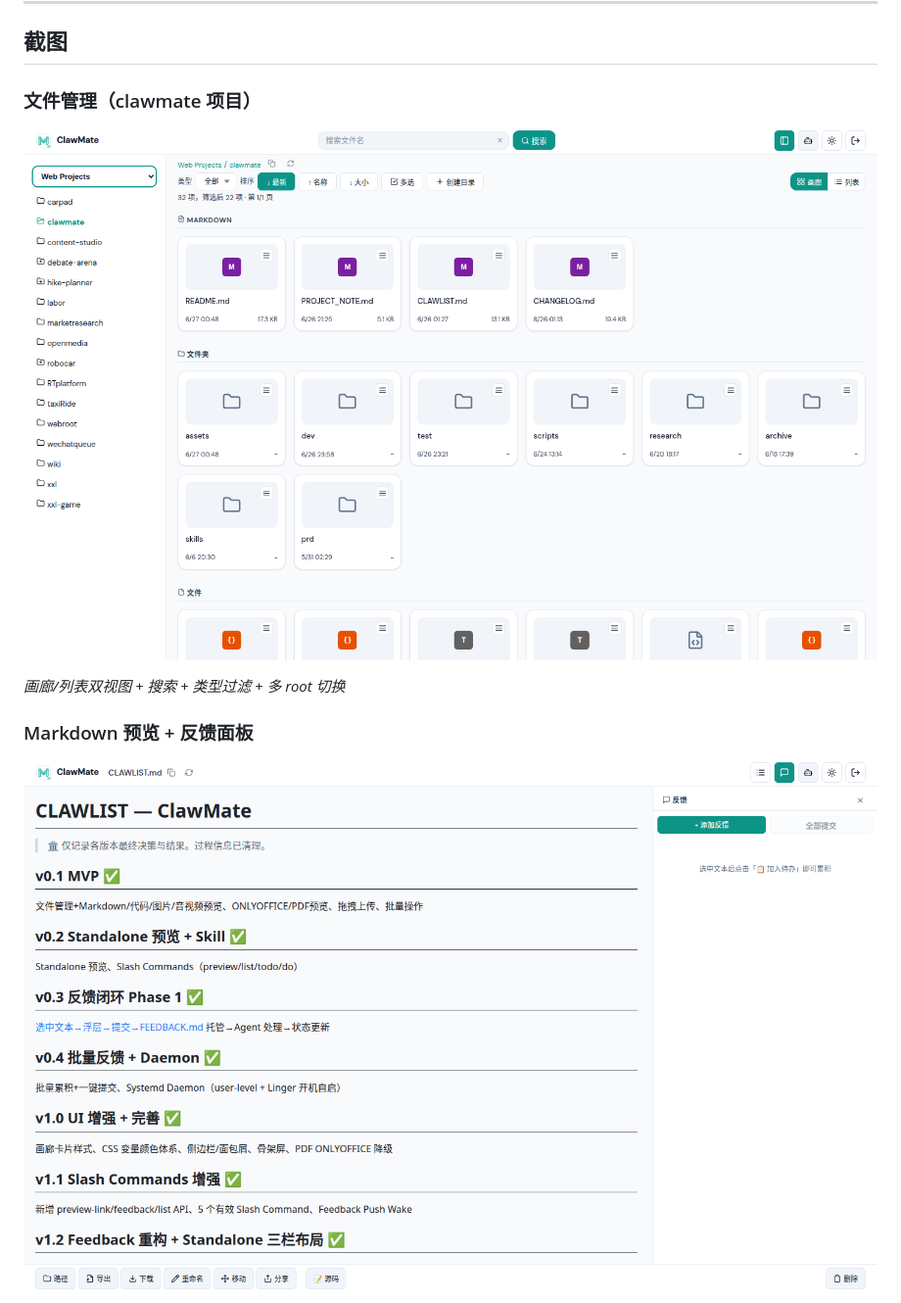
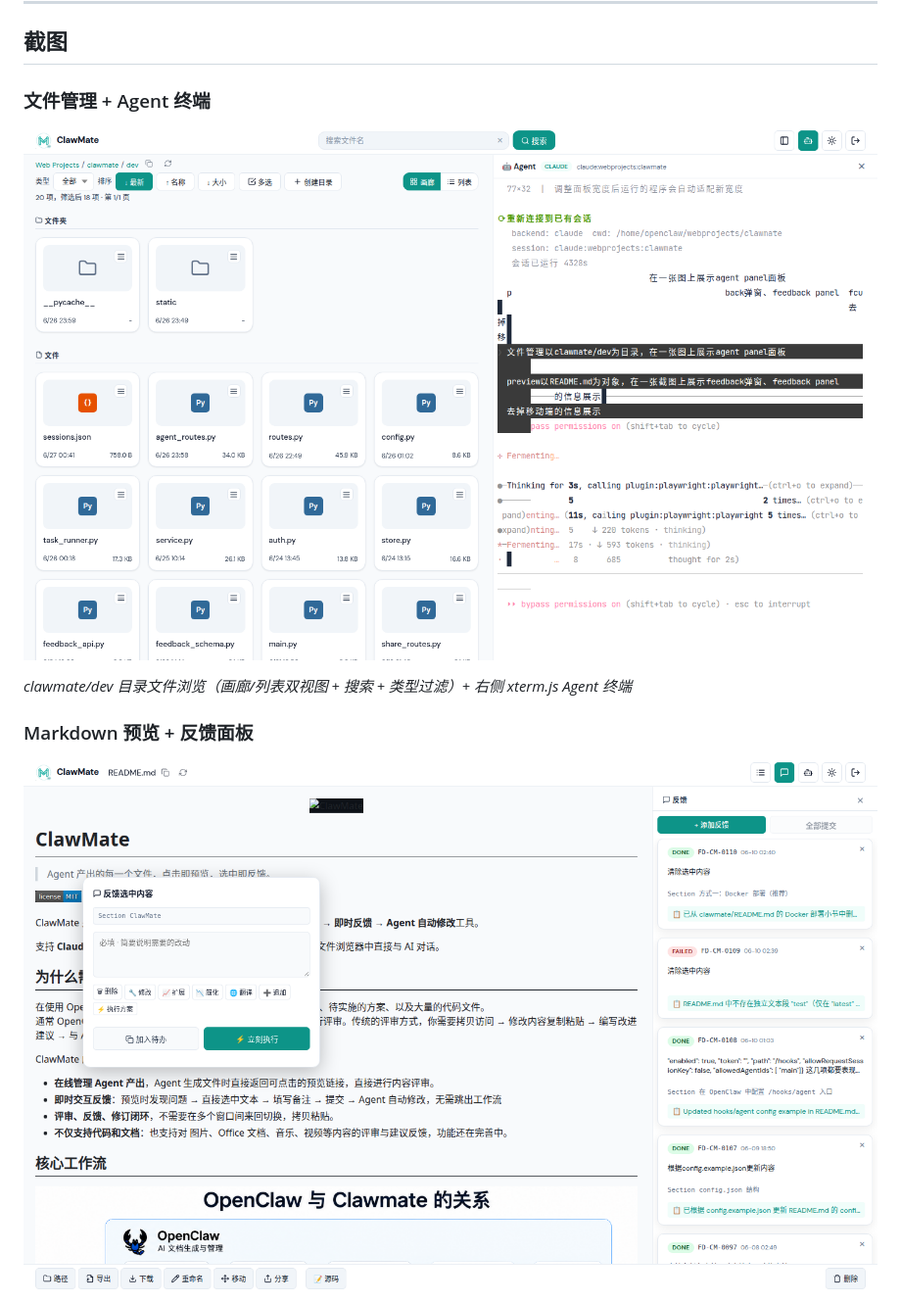
Before and after one commit to updatedb/clawmate, a Markdown page: README.md, the part around one of its changes. Shown at 98% size. Rendered like a GitHub page; pictures changed too: assets/cm-desktop-file-browser.png, assets/cm-desktop-preview-feedback.png.

```diff
--- a/README.md
+++ b/README.md
@@ -220,11 +220,11 @@ ClawMate 右侧面板直接运行 AI Agent，无需切换窗口：
 
 ## 截图
 
-### 文件管理（clawmate 项目）
+### 文件管理 + Agent 终端
 
 ![文件管理](assets/cm-desktop-file-browser.png)
 
-*画廊/列表双视图 + 搜索 + 类型过滤 + 多 root 切换*
+*clawmate/dev 目录文件浏览（画廊/列表双视图 + 搜索 + 类型过滤）+ 右侧 xterm.js Agent 终端*
 
 ### Markdown 预览 + 反馈面板
 
```
Also changed, not shown: other parts of README.md (+1 -13 lines), assets/cm-desktop-agent-panel.png (deleted), assets/cm-mobile-combined.png (deleted).
